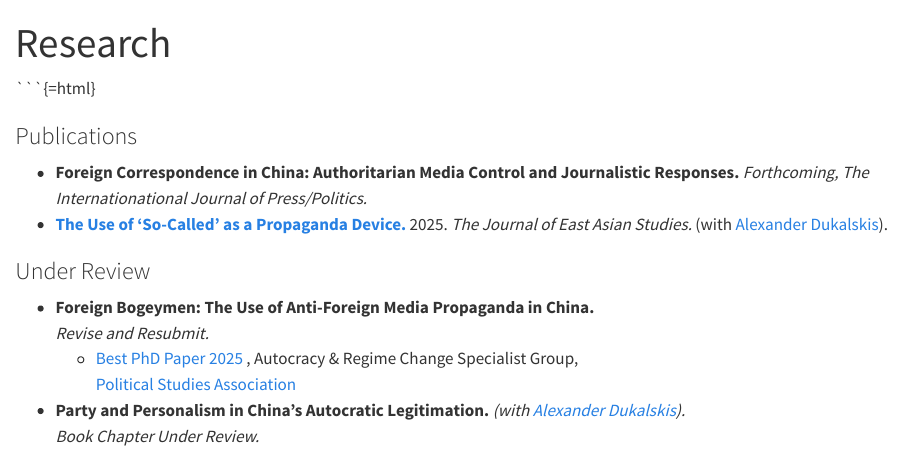
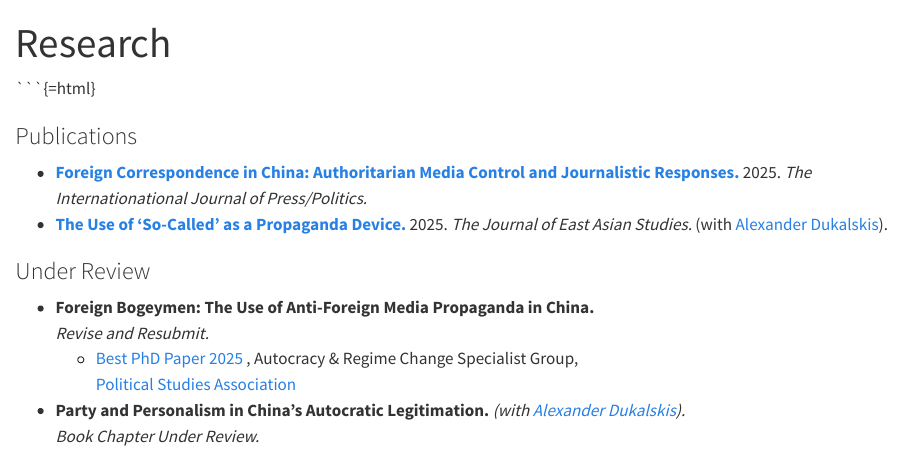
Before and after one commit to linettemlim/linettemlim.github.io, a Quarto document (research/index.qmd): the page in a window 1100 px wide, from its top. Rendered offline with R 4.5, knitr and Pandoc in place of Quarto, with nearby package versions.

Commit message:
update cv and research page

```diff
--- a/research/index.qmd
+++ b/research/index.qmd
@@ -19,8 +19,8 @@ research:
 <h3>Publications</h3>
 <ul>
     <li>
-      <strong>Foreign Correspondence in China: Authoritarian Media Control and Journalistic Responses.</strong>
-      <i>Forthcoming, The Internationational Journal of Press/Politics.</i>
+       <a href="https://doi.org/10.1177/19401612251379585" target="_blank"><strong>Foreign Correspondence in China: Authoritarian Media Control and Journalistic Responses.</strong></a> 2025.
+      <i>The Internationational Journal of Press/Politics.</i>
     </li>
   <li>
     <a href="https://doi.org/10.1017/jea.2025.7" target="_blank"><strong>The Use of ‘So-Called’ as a Propaganda Device.</strong></a> 2025.
```
Also changed, not shown: cv/cv.pdf, docs/search.json, 1 other file.
